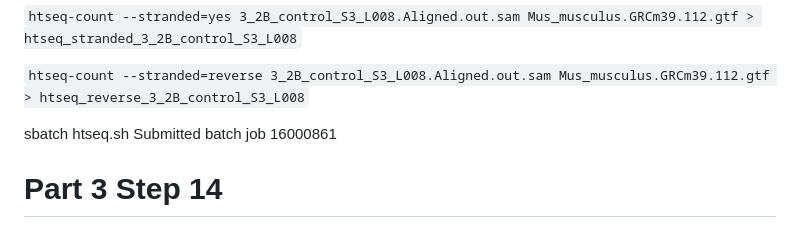
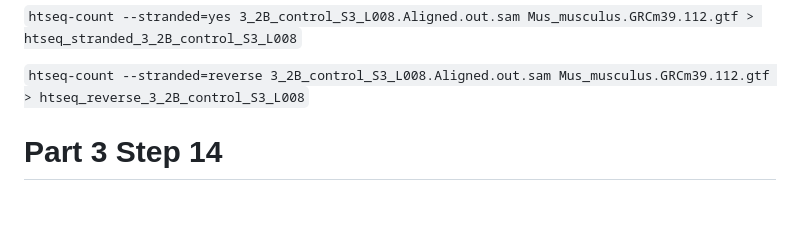
Before and after one commit to Zach-Girard/QAA, a Markdown page: LabNotebook.md, the part around the change. GitHub-like rendering; blank space fills up the shorter version.

Commit message:
edit LabNotebook

````diff
--- a/LabNotebook.md
+++ b/LabNotebook.md
@@ -517,8 +517,6 @@ Count reads that map to features using htseq-count. You should run htseq-count t
 
 ```htseq-count --stranded=reverse 3_2B_control_S3_L008.Aligned.out.sam Mus_musculus.GRCm39.112.gtf > htseq_reverse_3_2B_control_S3_L008```
 
-sbatch htseq.sh
-Submitted batch job 16000861
 
 
 # Part 3 Step 14
````
